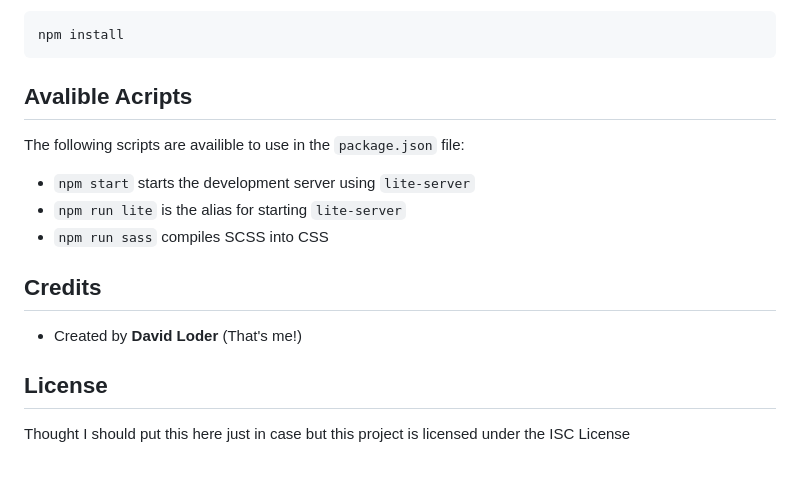
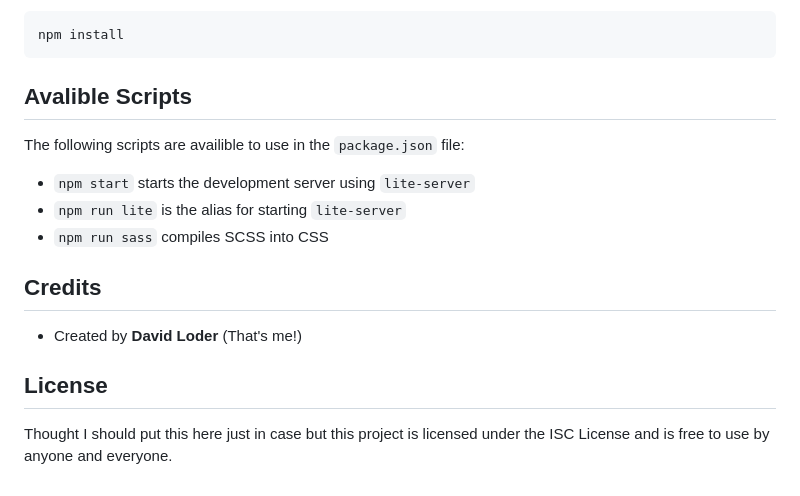
Before and after one commit to daveyloder/CIS3344_TravelProject, a Markdown page: README.md, the part around the change. Rendered like a GitHub page.

Commit message:
Fixed typo with README.md, turns out I cannot speel

````diff
--- a/README.md
+++ b/README.md
@@ -180,7 +180,7 @@ To install these dependencies, run (like we did above):
 npm install
 ```
 
-## Avalible Acripts
+## Avalible Scripts
 
 The following scripts are availible to use in the `package.json` file:
 
@@ -195,4 +195,4 @@ The following scripts are availible to use in the `package.json` file:
 
 ## License
 
-Thought I should put this here just in case but this project is licensed under the ISC License
+Thought I should put this here just in case but this project is licensed under the ISC License and is free to use by anyone and everyone.
````
